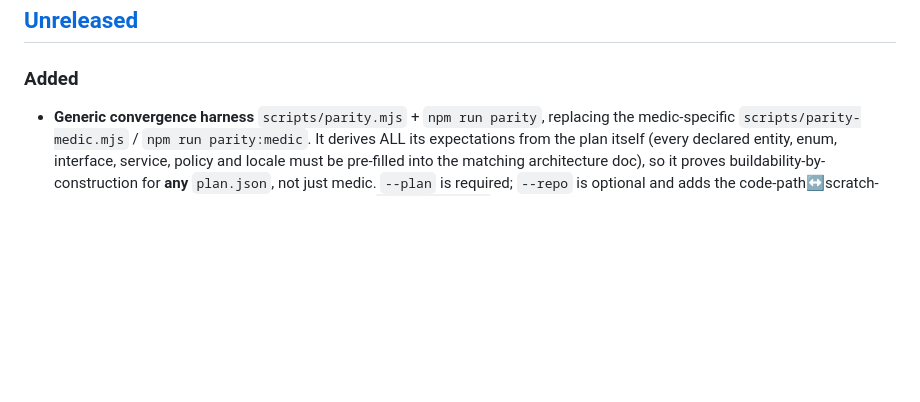
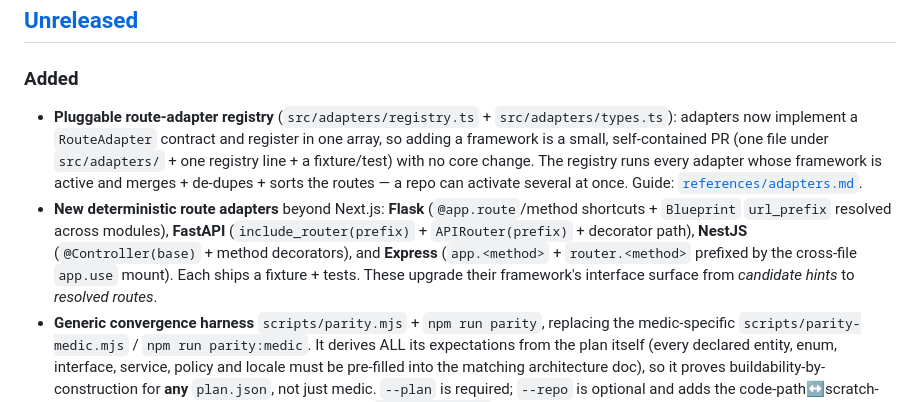
Before and after one commit to maxgfr/reconstruct, a Markdown page: CHANGELOG.md, the part around the change. GitHub-like rendering; blank space fills up the shorter version.

```diff
--- a/CHANGELOG.md
+++ b/CHANGELOG.md
@@ -7,6 +7,18 @@ All notable changes to this project are documented here. The format is based on
 ## [Unreleased]
 
 ### Added
+- **Pluggable route-adapter registry** (`src/adapters/registry.ts` + `src/adapters/types.ts`):
+  adapters now implement a `RouteAdapter` contract and register in one array, so adding a
+  framework is a small, self-contained PR (one file under `src/adapters/` + one registry line +
+  a fixture/test) with no core change. The registry runs every adapter whose framework is active
+  and merges + de-dupes + sorts the routes — a repo can activate several at once. Guide:
+  [`references/adapters.md`](./references/adapters.md).
+- **New deterministic route adapters** beyond Next.js: **Flask** (`@app.route`/method shortcuts +
+  `Blueprint` `url_prefix` resolved across modules), **FastAPI** (`include_router(prefix)` +
+  `APIRouter(prefix)` + decorator path), **NestJS** (`@Controller(base)` + method decorators),
+  and **Express** (`app.<method>` + `router.<method>` prefixed by the cross-file `app.use` mount).
+  Each ships a fixture + tests. These upgrade their framework's interface surface from *candidate
+  hints* to *resolved routes*.
 - **Generic convergence harness** `scripts/parity.mjs` + `npm run parity`, replacing the
   medic-specific `scripts/parity-medic.mjs` / `npm run parity:medic`. It derives ALL its
   expectations from the plan itself (every declared entity, enum, interface, service, policy
```
Also changed, not shown: DOCUMENTATION.md (+37 -22 lines), references/adapters.md (added, +117 -0 lines).
